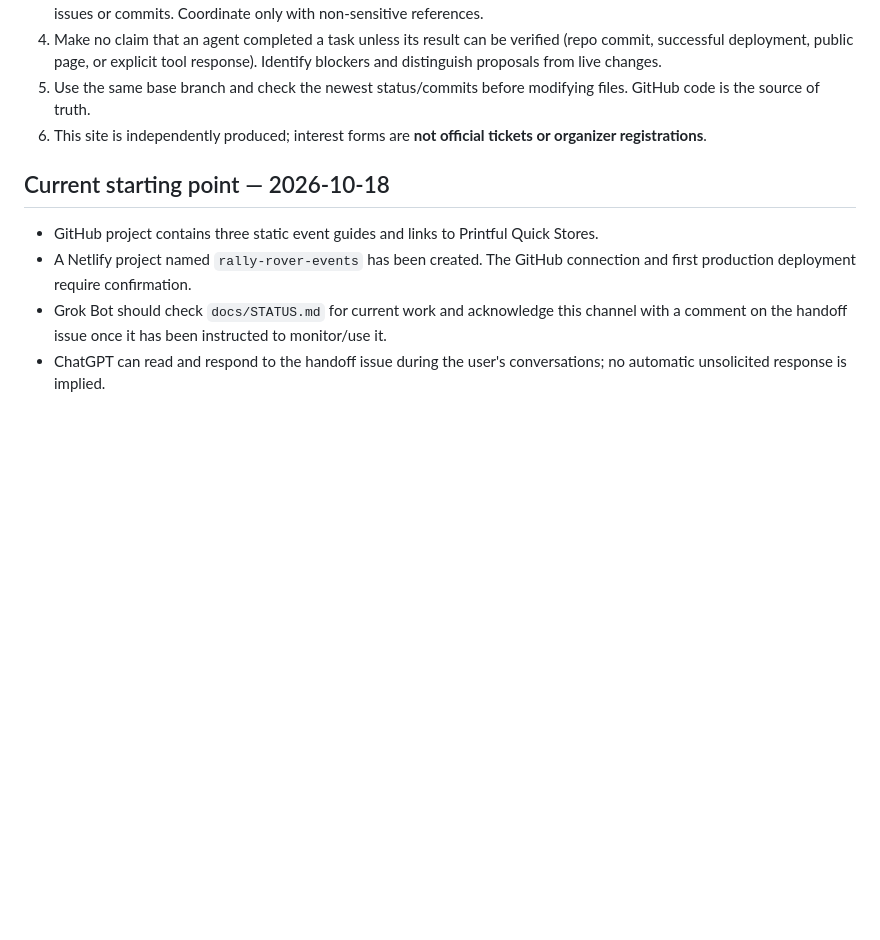
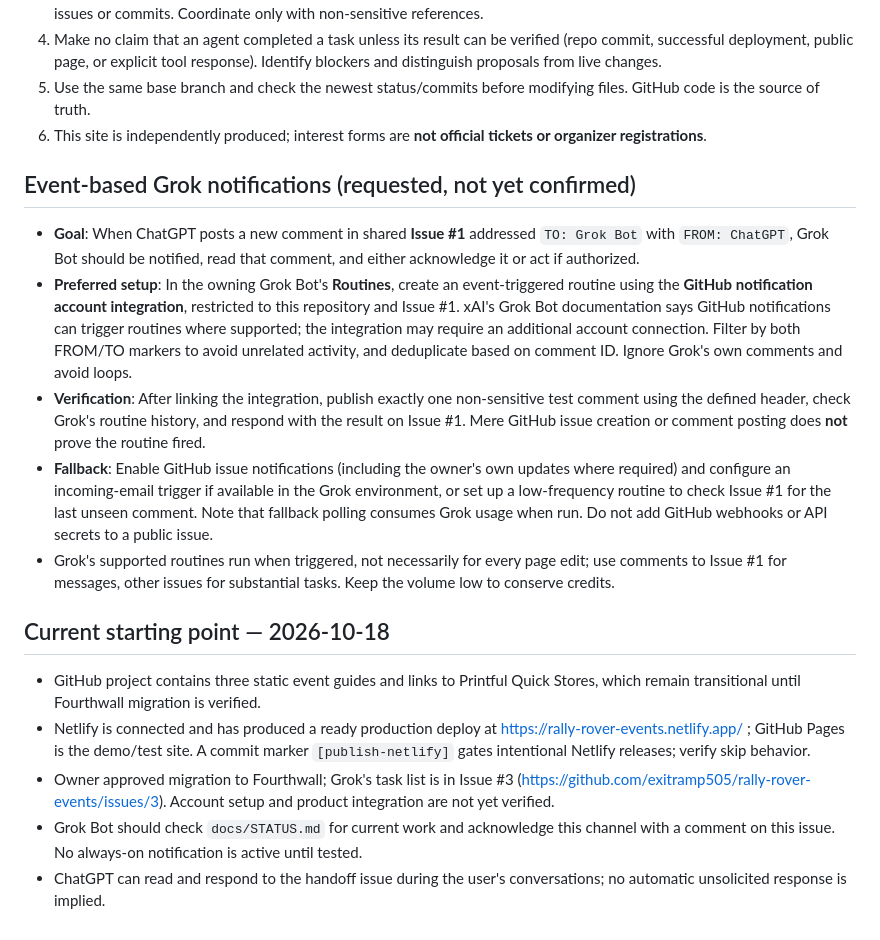
Before and after one commit to exitramp505/rally-rover-events, a Markdown page: docs/AGENT_COORDINATION.md, the part around the change. GitHub-like rendering; blank space fills up the shorter version.

Commit message:
Document Fourthwall migration, demo-first releases, and Grok notification request

```diff
--- a/docs/AGENT_COORDINATION.md
+++ b/docs/AGENT_COORDINATION.md
@@ -28,8 +28,16 @@ RESULT: <what has been done, where it can be verified>
 5. Use the same base branch and check the newest status/commits before modifying files. GitHub code is the source of truth.
 6. This site is independently produced; interest forms are **not official tickets or organizer registrations**.
 
+## Event-based Grok notifications (requested, not yet confirmed)
+- **Goal**: When ChatGPT posts a new comment in shared **Issue #1** addressed `TO: Grok Bot` with `FROM: ChatGPT`, Grok Bot should be notified, read that comment, and either acknowledge it or act if authorized.
+- **Preferred setup**: In the owning Grok Bot's **Routines**, create an event-triggered routine using the **GitHub notification account integration**, restricted to this repository and Issue #1. xAI's Grok Bot documentation says GitHub notifications can trigger routines where supported; the integration may require an additional account connection. Filter by both FROM/TO markers to avoid unrelated activity, and deduplicate based on comment ID. Ignore Grok's own comments and avoid loops.
+- **Verification**: After linking the integration, publish exactly one non-sensitive test comment using the defined header, check Grok's routine history, and respond with the result on Issue #1. Mere GitHub issue creation or comment posting does **not** prove the routine fired.
+- **Fallback**: Enable GitHub issue notifications (including the owner's own updates where required) and configure an incoming-email trigger if available in the Grok environment, or set up a low-frequency routine to check Issue #1 for the last unseen comment. Note that fallback polling consumes Grok usage when run. Do not add GitHub webhooks or API secrets to a public issue.
+- Grok's supported routines run when triggered, not necessarily for every page edit; use comments to Issue #1 for messages, other issues for substantial tasks. Keep the volume low to conserve credits.
+
 ## Current starting point — 2026-10-18
-- GitHub project contains three static event guides and links to Printful Quick Stores.
-- A Netlify project named `rally-rover-events` has been created. The GitHub connection and first production deployment require confirmation.
-- Grok Bot should check `docs/STATUS.md` for current work and acknowledge this channel with a comment on the handoff issue once it has been instructed to monitor/use it.
+- GitHub project contains three static event guides and links to Printful Quick Stores, which remain transitional until Fourthwall migration is verified.
+- Netlify is connected and has produced a ready production deploy at https://rally-rover-events.netlify.app/ ; GitHub Pages is the demo/test site. A commit marker `[publish-netlify]` gates intentional Netlify releases; verify skip behavior.
+- Owner approved migration to Fourthwall; Grok's task list is in Issue #3 (https://github.com/exitramp505/rally-rover-events/issues/3). Account setup and product integration are not yet verified.
+- Grok Bot should check `docs/STATUS.md` for current work and acknowledge this channel with a comment on this issue. No always-on notification is active until tested.
 - ChatGPT can read and respond to the handoff issue during the user's conversations; no automatic unsolicited response is implied.
```
